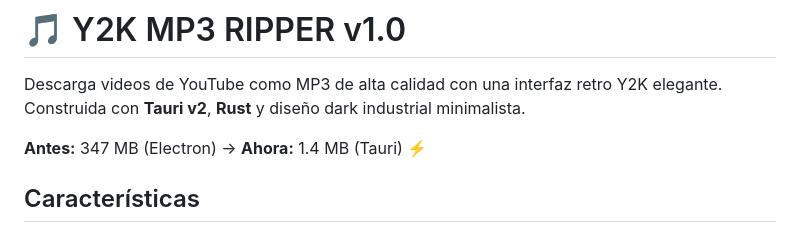
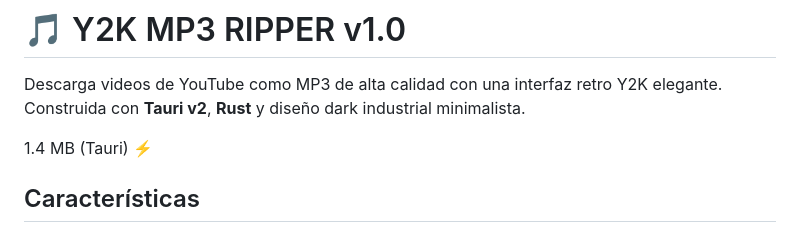
Before and after one commit to tomygiordev/ytArg, a Markdown page: README.md, the part around the change. Drawn GitHub-style.

```diff
--- a/README.md
+++ b/README.md
@@ -2,7 +2,7 @@
 
 Descarga videos de YouTube como MP3 de alta calidad con una interfaz retro Y2K elegante. Construida con **Tauri v2**, **Rust** y diseño dark industrial minimalista.
 
-**Antes:** 347 MB (Electron) → **Ahora:** 1.4 MB (Tauri) ⚡
+1.4 MB (Tauri) ⚡
 
 ## Características
 
```
